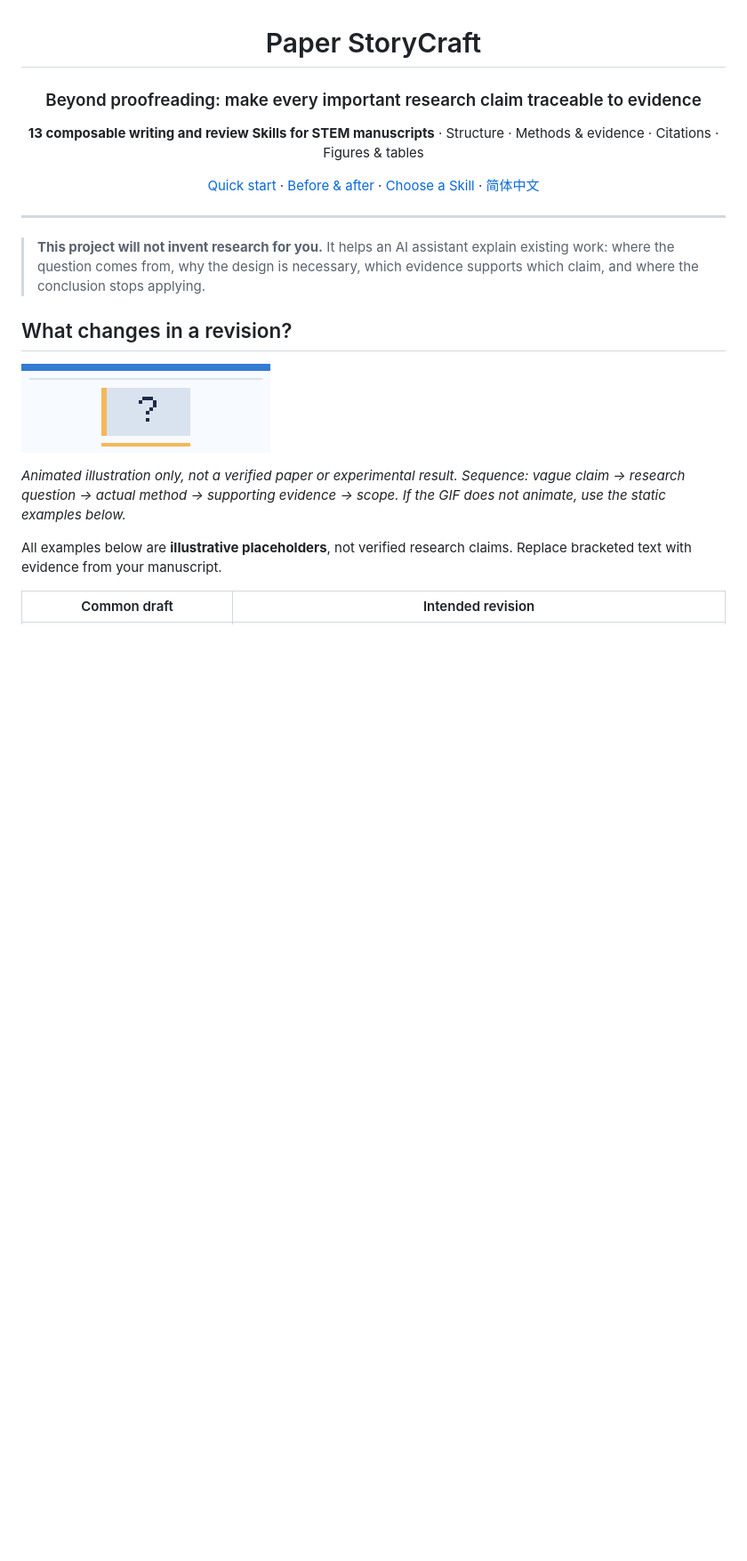
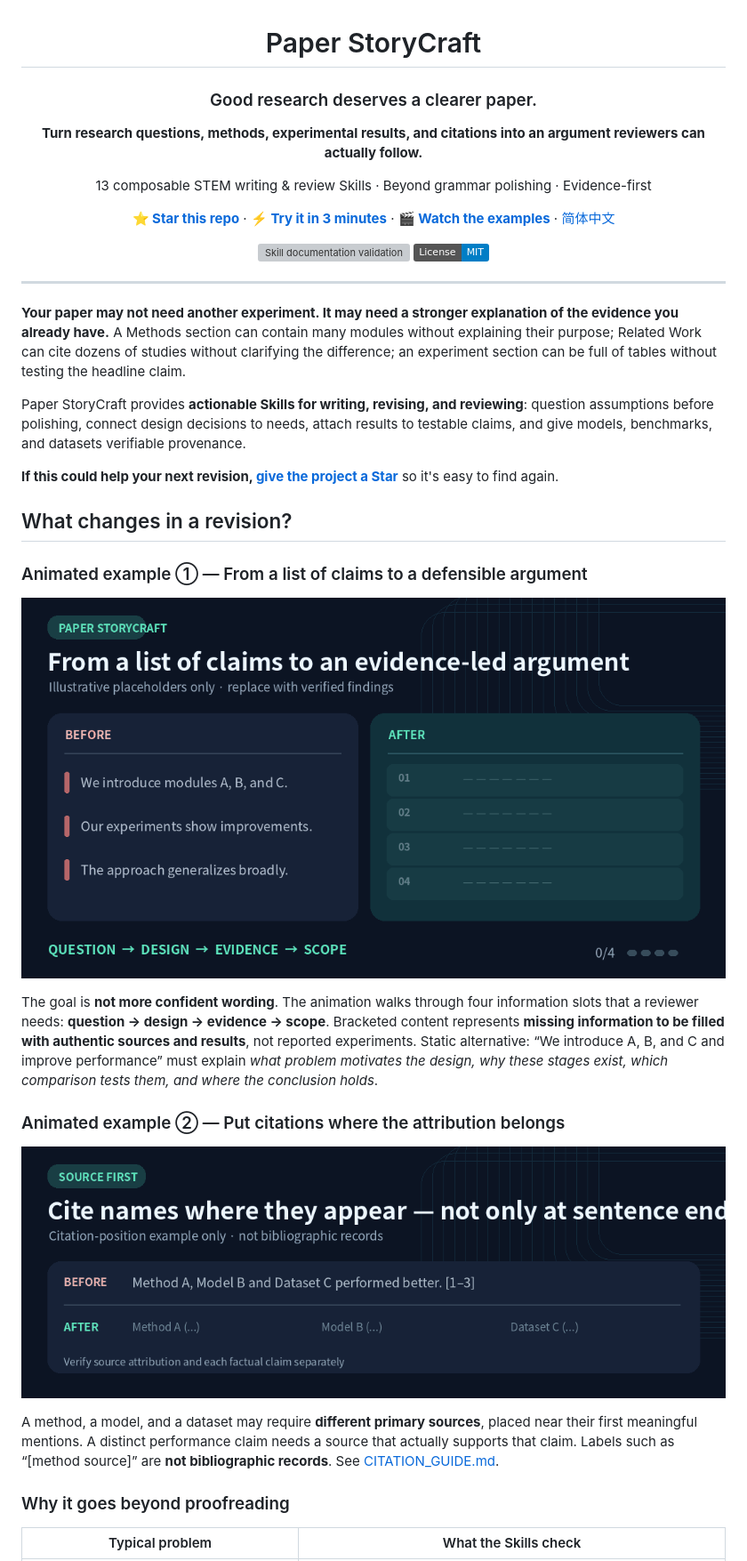
Before and after one commit to ChenXiangYpily1234/paper-storycraft-skills, a Markdown page: README_EN.md, the part around one of its changes. Shown at 89% size. Rendered like a GitHub page; badges without logos; blank space fills up the shorter version; grey boxes are pictures that could not be loaded.

Commit message:
docs: make README_EN.md more compelling with animated before-after demos and Star CTA

```diff
--- a/README_EN.md
+++ b/README_EN.md
@@ -2,26 +2,41 @@
 
 # Paper StoryCraft
 
-### Beyond proofreading: make every important research claim traceable to evidence
+### Good research deserves a clearer paper.
 
-**13 composable writing and review Skills for STEM manuscripts** · Structure · Methods & evidence · Citations · Figures & tables
+**Turn research questions, methods, experimental results, and citations into an argument reviewers can actually follow.**
 
-[Quick start](#quick-start) · [Before & after](#what-changes-in-a-revision) · [Choose a Skill](#choose-a-skill) · [简体中文](README.md)
+13 composable STEM writing & review Skills · Beyond grammar polishing · Evidence-first
+
+[**⭐ Star this repo**](https://github.com/ChenXiangYpily1234/paper-storycraft-skills) · [**⚡ Try it in 3 minutes**](#quick-start) · [**🎬 Watch the examples**](#what-changes-in-a-revision) · [简体中文](README.md)
+
+[![Skill documentation validation](https://github.com/ChenXiangYpily1234/paper-storycraft-skills/actions/workflows/skill-quality.yml/badge.svg)](https://github.com/ChenXiangYpily1234/paper-storycraft-skills/actions/workflows/skill-quality.yml) [![License: MIT](https://img.shields.io/badge/License-MIT-blue.svg)](LICENSE)
 
 </div>
 
 ---
 
-> **This project will not invent research for you.** It helps an AI assistant explain existing work: where the question comes from, why the design is necessary, which evidence supports which claim, and where the conclusion stops applying.
+**Your paper may not need another experiment. It may need a stronger explanation of the evidence you already have.** A Methods section can contain many modules without explaining their purpose; Related Work can cite dozens of studies without clarifying the difference; an experiment section can be full of tables without testing the headline claim.
+
+Paper StoryCraft provides **actionable Skills for writing, revising, and reviewing**: question assumptions before polishing, connect design decisions to needs, attach results to testable claims, and give models, benchmarks, and datasets verifiable provenance.
+
+**If this could help your next revision, [give the project a Star](https://github.com/ChenXiangYpily1234/paper-storycraft-skills)** so it's easy to find again.
 
 ## What changes in a revision?
 
-![Animated Paper StoryCraft workflow: a vague research claim becomes a checklist for the question, method, evidence, and scope](assets/storycraft-demo.gif)
+### Animated example ① — From a list of claims to a defensible argument
 
-*Animated illustration only, not a verified paper or experimental result. Sequence: vague claim → research question → actual method → supporting evidence → scope. If the GIF does not animate, use the static examples below.*
+![Animated before-and-after writing example: vague module and result statements become question, design, evidence, and scope](assets/demo-argument-en.gif)
 
+The goal is **not more confident wording**. The animation walks through four information slots that a reviewer needs: **question → design → evidence → scope**. Bracketed content represents **missing information to be filled with authentic sources and results**, not reported experiments. Static alternative: “We introduce A, B, and C and improve performance” must explain *what problem motivates the design, why these stages exist, which comparison tests them, and where the conclusion holds*.
 
-All examples below are **illustrative placeholders**, not verified research claims. Replace bracketed text with evidence from your manuscript.
+### Animated example ② — Put citations where the attribution belongs
 
-| Common draft | Intended revision |
+![Animated citation example: separate source labels appear next to Method A, Model B, and Dataset C rather than at the end of one sentence](assets/demo-citation-en.gif)
+
+A method, a model, and a dataset may require **different primary sources**, placed near their first meaningful mentions. A distinct performance claim needs a source that actually supports that claim. Labels such as “[method source]” are **not bibliographic records**. See [CITATION_GUIDE.md](CITATION_GUIDE.md).
+
+### Why it goes beyond proofreading
+
+| Typical problem | What the Skills check |
 | --- | --- |
```
Also changed, not shown: other parts of README_EN.md (+11 -5 lines).
